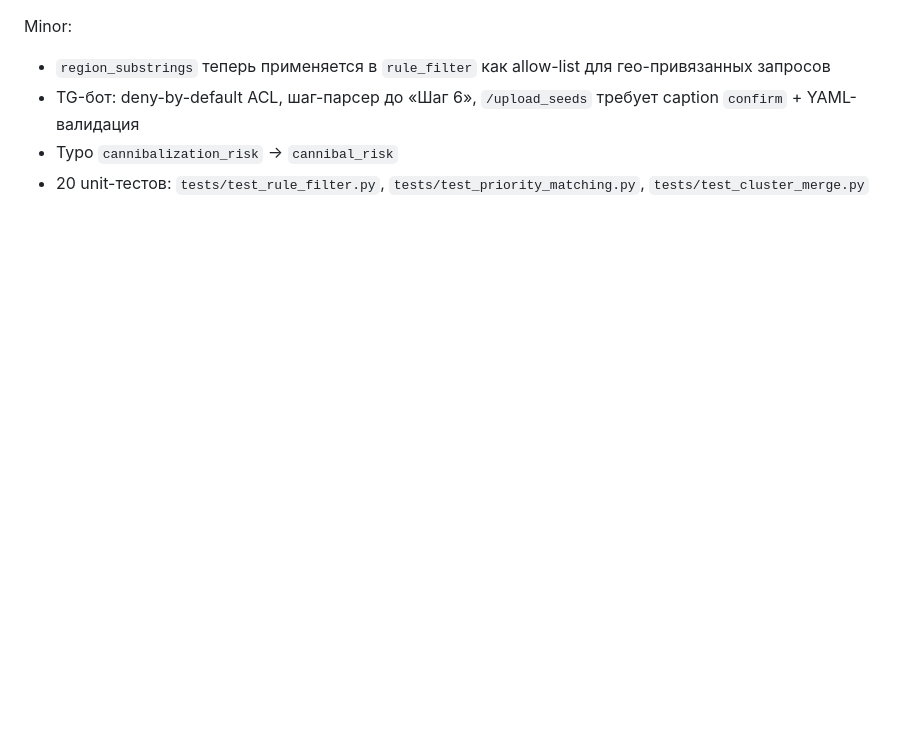
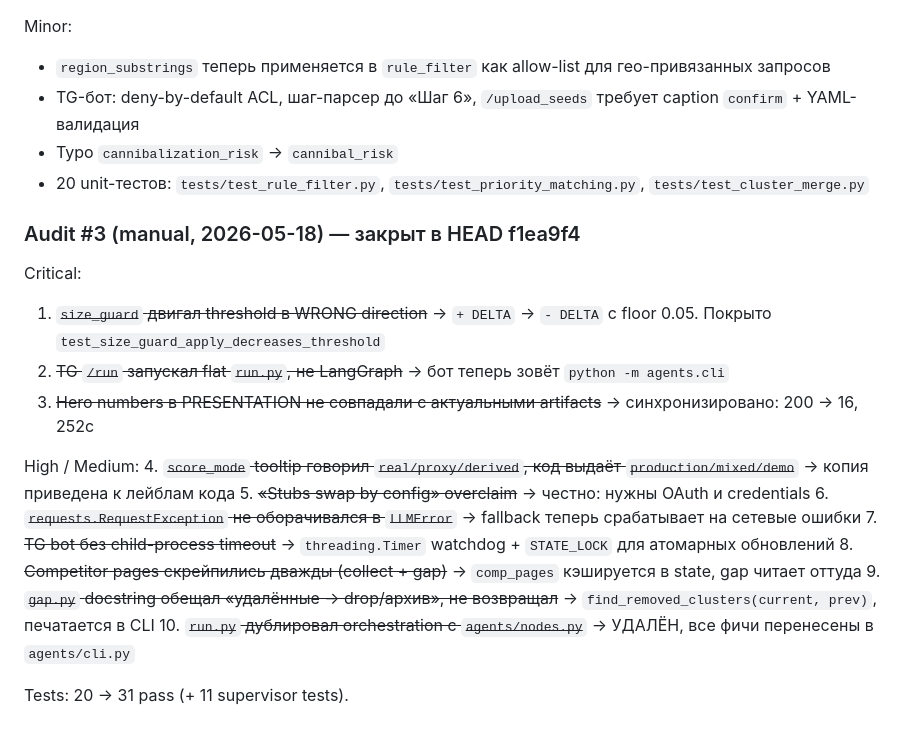
Before and after one commit to brownjuly2003-code/appfox-test-task, a Markdown page: README.md, the part around one of its changes. GitHub-like rendering; blank space fills up the shorter version.

```diff
--- a/README.md
+++ b/README.md
@@ -232,3 +231,21 @@ Minor:
 - TG-бот: deny-by-default ACL, шаг-парсер до «Шаг 6», `/upload_seeds` требует caption `confirm` + YAML-валидация
 - Typo `cannibalization_risk` → `cannibal_risk`
 - 20 unit-тестов: `tests/test_rule_filter.py`, `tests/test_priority_matching.py`, `tests/test_cluster_merge.py`
+
+### Audit #3 (manual, 2026-05-18) — закрыт в HEAD f1ea9f4
+
+Critical:
+1. ~~`size_guard` двигал threshold в WRONG direction~~ → `+ DELTA` → `- DELTA` с floor 0.05. Покрыто `test_size_guard_apply_decreases_threshold`
+2. ~~TG `/run` запускал flat `run.py`, не LangGraph~~ → бот теперь зовёт `python -m agents.cli`
+3. ~~Hero numbers в PRESENTATION не совпадали с актуальными artifacts~~ → синхронизировано: 200 → 16, 252с
+
+High / Medium:
+4. ~~`score_mode` tooltip говорил `real/proxy/derived`, код выдаёт `production/mixed/demo`~~ → копия приведена к лейблам кода
+5. ~~«Stubs swap by config» overclaim~~ → честно: нужны OAuth и credentials
+6. ~~`requests.RequestException` не оборачивался в `LLMError`~~ → fallback теперь срабатывает на сетевые ошибки
+7. ~~TG bot без child-process timeout~~ → `threading.Timer` watchdog + `STATE_LOCK` для атомарных обновлений
+8. ~~Competitor pages скрейпились дважды (collect + gap)~~ → `comp_pages` кэшируется в state, gap читает оттуда
+9. ~~`gap.py` docstring обещал «удалённые → drop/архив», не возвращал~~ → `find_removed_clusters(current, prev)`, печатается в CLI
+10. ~~`run.py` дублировал orchestration с `agents/nodes.py`~~ → УДАЛЁН, все фичи перенесены в `agents/cli.py`
+
+Tests: 20 → 31 pass (+ 11 supervisor tests).
```
Also changed, not shown: other parts of README.md (+20 -21 lines).
